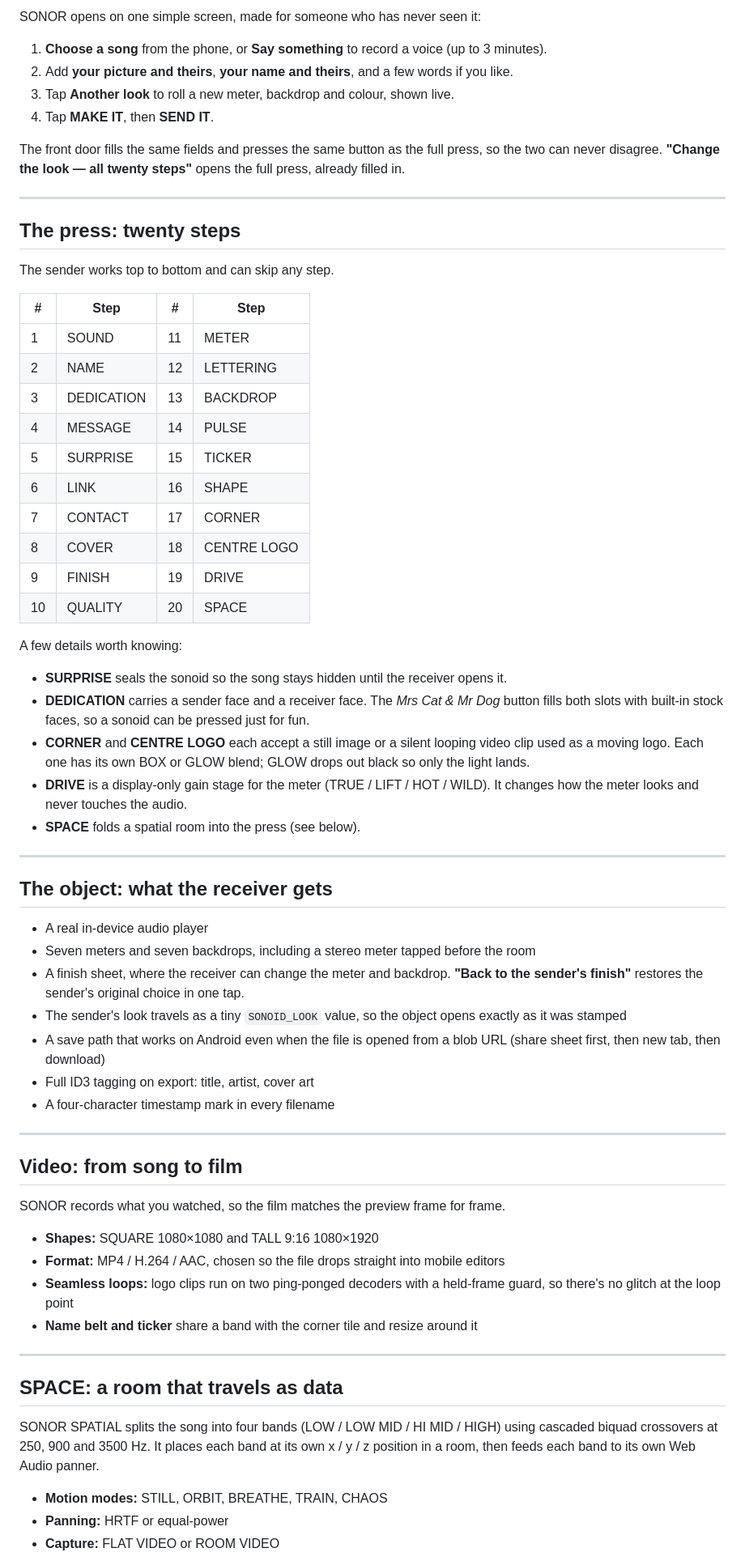
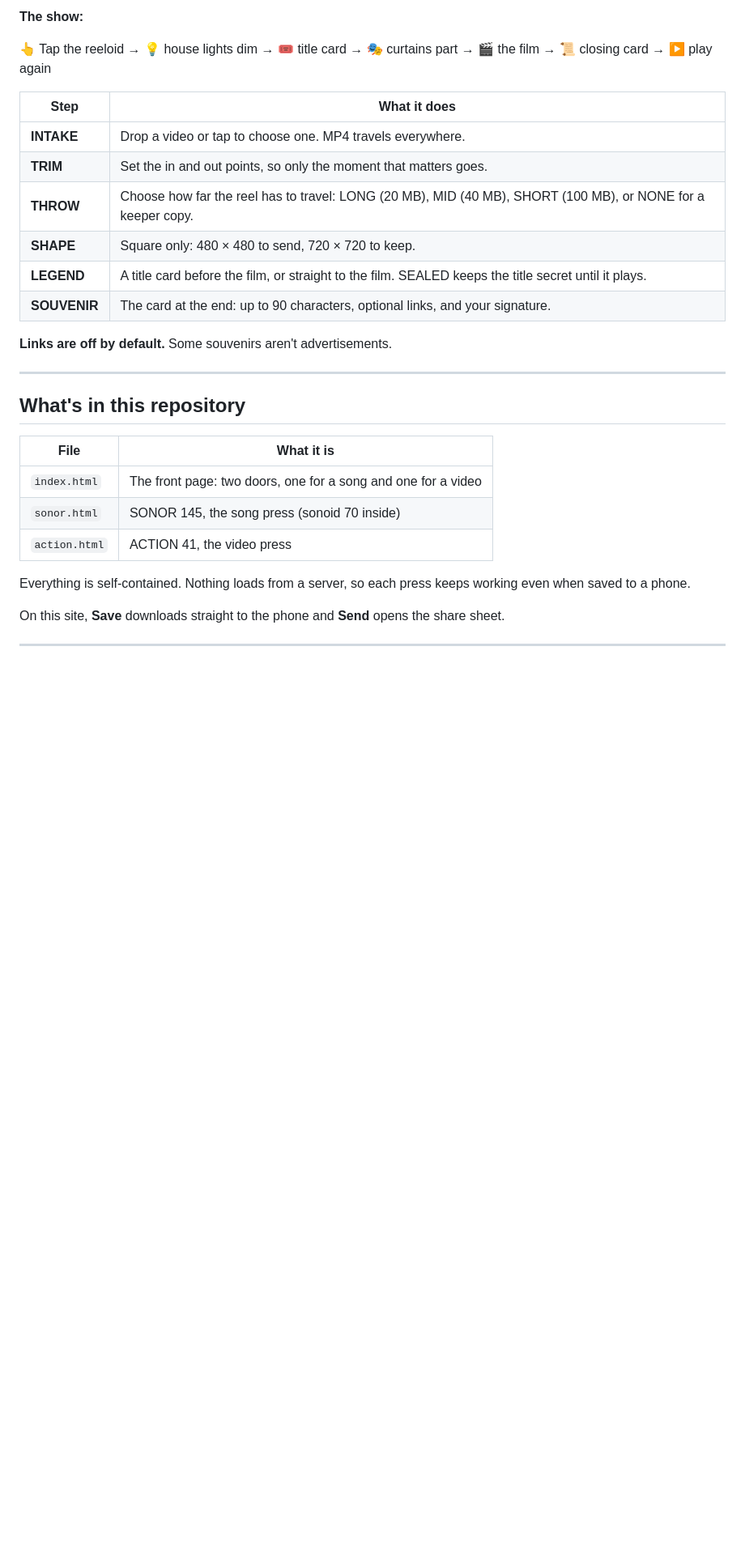
Before and after one commit to ovidemetrian/ACTION, a Markdown page: README.md, the part around one of its changes. Shown at 81% size. Rendered like a GitHub page; blank space fills up the shorter version.

Commit message:
Revise README to update project description and details

```diff
--- a/README.md
+++ b/README.md
@@ -55,70 +80,32 @@ The press and the object draw their meters and backdrops from **the same render
 
-SONOR opens on one simple screen, made for someone who has never seen it:
+**The show:**
 
-1. **Choose a song** from the phone, or **Say something** to record a voice (up to 3 minutes).
-2. Add **your picture and theirs**, **your name and theirs**, and a few words if you like.
-3. Tap **Another look** to roll a new meter, backdrop and colour, shown live.
-4. Tap **MAKE IT**, then **SEND IT**.
+👆 Tap the reeloid → 💡 house lights dim → 🎟️ title card → 🎭 curtains part → 🎬 the film → 📜 closing card → ▶ play again
 
-The front door fills the same fields and presses the same button as the full press, so the two can never disagree. **"Change the look — all twenty steps"** opens the full press, already filled in.
+| Step | What it does |
+|---|---|
+| **INTAKE** | Drop a video or tap to choose one. MP4 travels everywhere. |
+| **TRIM** | Set the in and out points, so only the moment that matters goes. |
+| **THROW** | Choose how far the reel has to travel: LONG (20 MB), MID (40 MB), SHORT (100 MB), or NONE for a keeper copy. |
+| **SHAPE** | Square only: 480 × 480 to send, 720 × 720 to keep. |
+| **LEGEND** | A title card before the film, or straight to the film. SEALED keeps the title secret until it plays. |
+| **SOUVENIR** | The card at the end: up to 90 characters, optional links, and your signature. |
+
+**Links are off by default.** Some souvenirs aren't advertisements.
 
 ---
 
-## The press: twenty steps
+## What's in this repository
 
-The sender works top to bottom and can skip any step.
+| File | What it is |
+|---|---|
+| `index.html` | The front page: two doors, one for a song and one for a video |
+| `sonor.html` | SONOR 145, the song press (sonoid 70 inside) |
+| `action.html` | ACTION 41, the video press |
 
-| # | Step | # | Step |
-|---|---|---|---|
-| 1 | SOUND | 11 | METER |
-| 2 | NAME | 12 | LETTERING |
-| 3 | DEDICATION | 13 | BACKDROP |
-| 4 | MESSAGE | 14 | PULSE |
-| 5 | SURPRISE | 15 | TICKER |
-| 6 | LINK | 16 | SHAPE |
-| 7 | CONTACT | 17 | CORNER |
-| 8 | COVER | 18 | CENTRE LOGO |
-| 9 | FINISH | 19 | DRIVE |
-| 10 | QUALITY | 20 | SPACE |
+Everything is self-contained. Nothing loads from a server, so each press keeps working even when saved to a phone.
 
-A few details worth knowing:
-
-- **SURPRISE** seals the sonoid so the song stays hidden until the receiver opens it.
-- **DEDICATION** carries a sender face and a receiver face. The *Mrs Cat & Mr Dog* button fills both slots with built-in stock faces, so a sonoid can be pressed just for fun.
-- **CORNER** and **CENTRE LOGO** each accept a still image or a silent looping video clip used as a moving logo. Each one has its own BOX or GLOW blend; GLOW drops out black so only the light lands.
-- **DRIVE** is a display-only gain stage for the meter (TRUE / LIFT / HOT / WILD). It changes how the meter looks and never touches the audio.
-- **SPACE** folds a spatial room into the press (see below).
+On this site, **Save** downloads straight to the phone and **Send** opens the share sheet.
 
 ---
 
-## The object: what the receiver gets
-
-- A real in-device audio player
-- Seven meters and seven backdrops, including a stereo meter tapped before the room
-- A finish sheet, where the receiver can change the meter and backdrop. **"Back to the sender's finish"** restores the sender's original choice in one tap.
-- The sender's look travels as a tiny `SONOID_LOOK` value, so the object opens exactly as it was stamped
-- A save path that works on Android even when the file is opened from a blob URL (share sheet first, then new tab, then download)
-- Full ID3 tagging on export: title, artist, cover art
-- A four-character timestamp mark in every filename
-
----
-
-## Video: from song to film
-
-SONOR records what you watched, so the film matches the preview frame for frame.
-
-- **Shapes:** SQUARE 1080×1080 and TALL 9:16 1080×1920
-- **Format:** MP4 / H.264 / AAC, chosen so the file drops straight into mobile editors
-- **Seamless loops:** logo clips run on two ping-ponged decoders with a held-frame guard, so there's no glitch at the loop point
-- **Name belt and ticker** share a band with the corner tile and resize around it
-
----
-
-## SPACE: a room that travels as data
-
-SONOR SPATIAL splits the song into four bands (LOW / LOW MID / HI MID / HIGH) using cascaded biquad crossovers at 250, 900 and 3500 Hz. It places each band at its own x / y / z position in a room, then feeds each band to its own Web Audio panner.
-
-- **Motion modes:** STILL, ORBIT, BREATHE, TRAIN, CHAOS
-- **Panning:** HRTF or equal-power
-- **Capture:** FLAT VIDEO or ROOM VIDEO
-
```
Also changed, not shown: other parts of README.md (+56 -66 lines).
